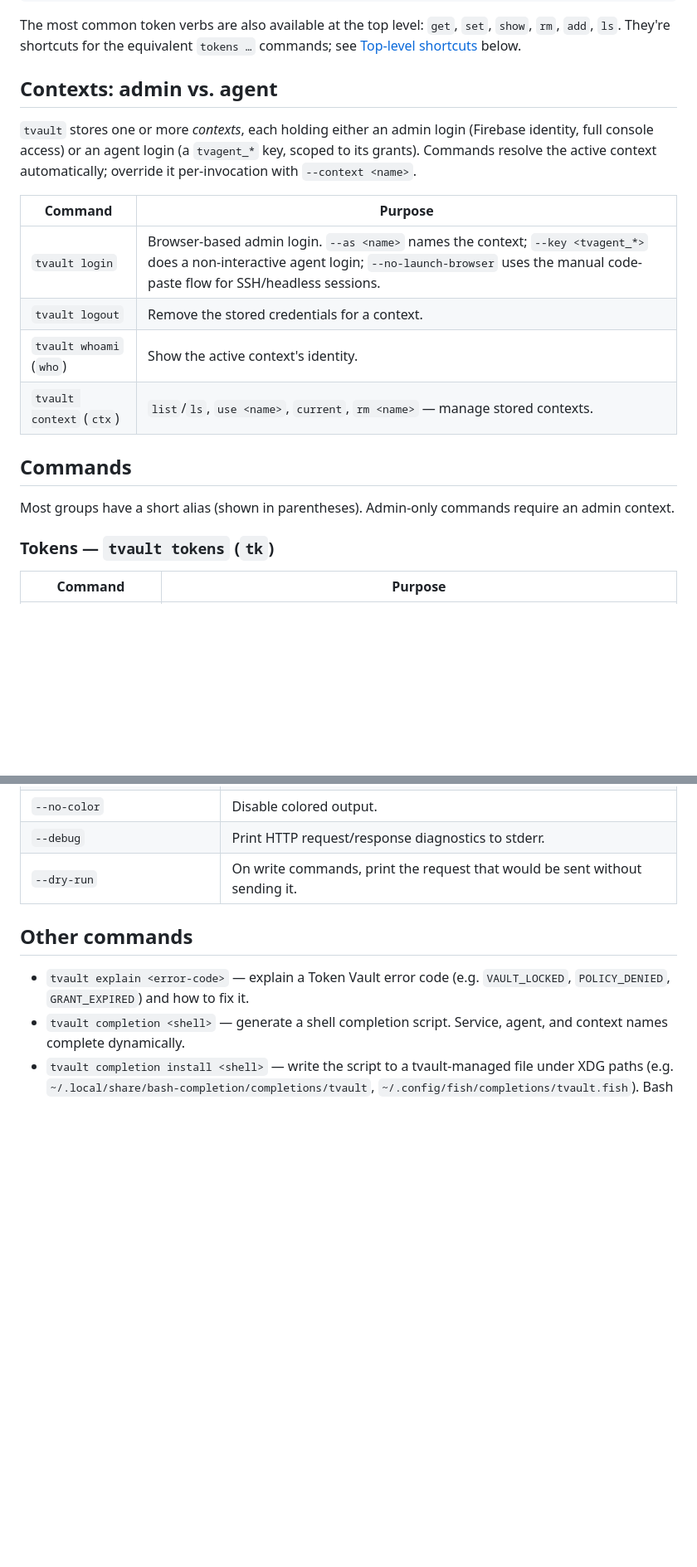
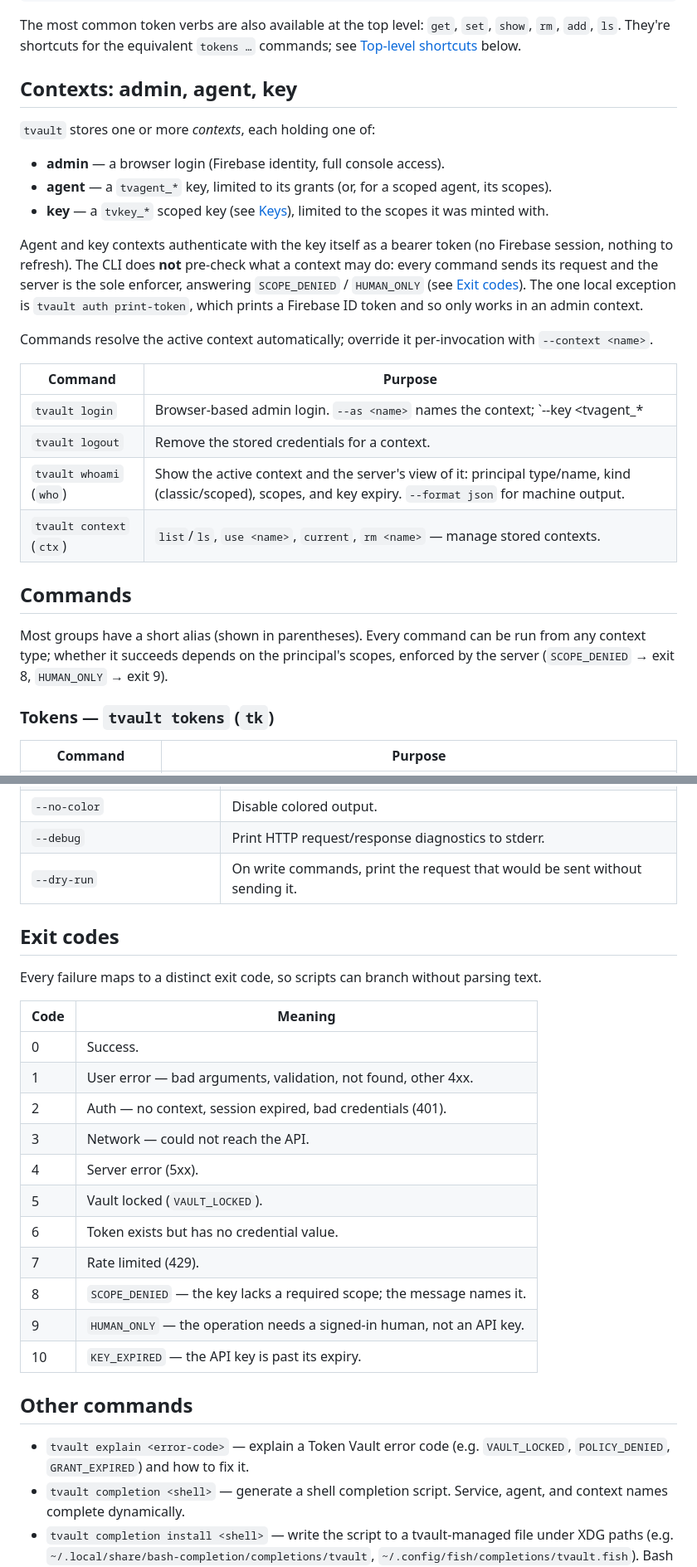
Before and after one commit to c-lgrant/tvault, a Markdown page: README.md, 2 parts joined by grey strips. Shown at 83% size. Drawn GitHub-style; blank space fills up the shorter version.

Commit message:
docs: document scoped keys, key contexts and exit codes 8-10
Claude-Session: https://claude.ai/code/session_011LsZ122pbvSyZcpBXDDeNd

```diff
--- a/README.md
+++ b/README.md
@@ -40,24 +40,36 @@ The most common token verbs are also available at the top level: `get`, `set`,
 `show`, `rm`, `add`, `ls`. They're shortcuts for the equivalent `tokens …`
 commands; see [Top-level shortcuts](#top-level-shortcuts) below.
 
-## Contexts: admin vs. agent
+## Contexts: admin, agent, key
 
-`tvault` stores one or more *contexts*, each holding either an admin login
-(Firebase identity, full console access) or an agent login (a `tvagent_*` key,
-scoped to its grants). Commands resolve the active context automatically;
-override it per-invocation with `--context <name>`.
+`tvault` stores one or more *contexts*, each holding one of:
+
+- **admin** — a browser login (Firebase identity, full console access).
+- **agent** — a `tvagent_*` key, limited to its grants (or, for a scoped agent, its scopes).
+- **key** — a `tvkey_*` scoped key (see [Keys](#keys--tvault-keys)), limited to the scopes it was minted with.
+
+Agent and key contexts authenticate with the key itself as a bearer token (no
+Firebase session, nothing to refresh). The CLI does **not** pre-check what a
+context may do: every command sends its request and the server is the sole
+enforcer, answering `SCOPE_DENIED` / `HUMAN_ONLY` (see [Exit codes](#exit-codes)).
+The one local exception is `tvault auth print-token`, which prints a Firebase ID
+token and so only works in an admin context.
+
+Commands resolve the active context automatically; override it
+per-invocation with `--context <name>`.
 
 | Command | Purpose |
 |---------|---------|
-| `tvault login` | Browser-based admin login. `--as <name>` names the context; `--key <tvagent_*>` does a non-interactive agent login; `--no-launch-browser` uses the manual code-paste flow for SSH/headless sessions. |
+| `tvault login` | Browser-based admin login. `--as <name>` names the context; `--key <tvagent_*|tvkey_*>` does a non-interactive login (agent or key context, detected from the prefix; needs `--as`); `--no-launch-browser` uses the manual code-paste flow for SSH/headless sessions. |
 | `tvault logout` | Remove the stored credentials for a context. |
-| `tvault whoami` (`who`) | Show the active context's identity. |
+| `tvault whoami` (`who`) | Show the active context and the server's view of it: principal type/name, kind (classic/scoped), scopes, and key expiry. `--format json` for machine output. |
 | `tvault context` (`ctx`) | `list`/`ls`, `use <name>`, `current`, `rm <name>` — manage stored contexts. |
 
 ## Commands
 
-Most groups have a short alias (shown in parentheses). Admin-only commands
-require an admin context.
+Most groups have a short alias (shown in parentheses). Every command can be
+run from any context type; whether it succeeds depends on the principal's
+scopes, enforced by the server (`SCOPE_DENIED` → exit 8, `HUMAN_ONLY` → exit 9).
 
 ### Tokens — `tvault tokens` (`tk`)
 
@@ -178,6 +218,25 @@ that credential — equivalent to `tvault tk get <service>`.
 | `--debug` | Print HTTP request/response diagnostics to stderr. |
 | `--dry-run` | On write commands, print the request that would be sent without sending it. |
 
+## Exit codes
+
+Every failure maps to a distinct exit code, so scripts can branch without
+parsing text.
+
+| Code | Meaning |
+|------|---------|
+| 0 | Success. |
+| 1 | User error — bad arguments, validation, not found, other 4xx. |
+| 2 | Auth — no context, session expired, bad credentials (401). |
+| 3 | Network — could not reach the API. |
+| 4 | Server error (5xx). |
+| 5 | Vault locked (`VAULT_LOCKED`). |
+| 6 | Token exists but has no credential value. |
+| 7 | Rate limited (429). |
+| 8 | `SCOPE_DENIED` — the key lacks a required scope; the message names it. |
+| 9 | `HUMAN_ONLY` — the operation needs a signed-in human, not an API key. |
+| 10 | `KEY_EXPIRED` — the API key is past its expiry. |
+
 ## Other commands
 
 - `tvault explain <error-code>` — explain a Token Vault error code (e.g.
```
Also changed, not shown: other parts of README.md (+36 -8 lines).
